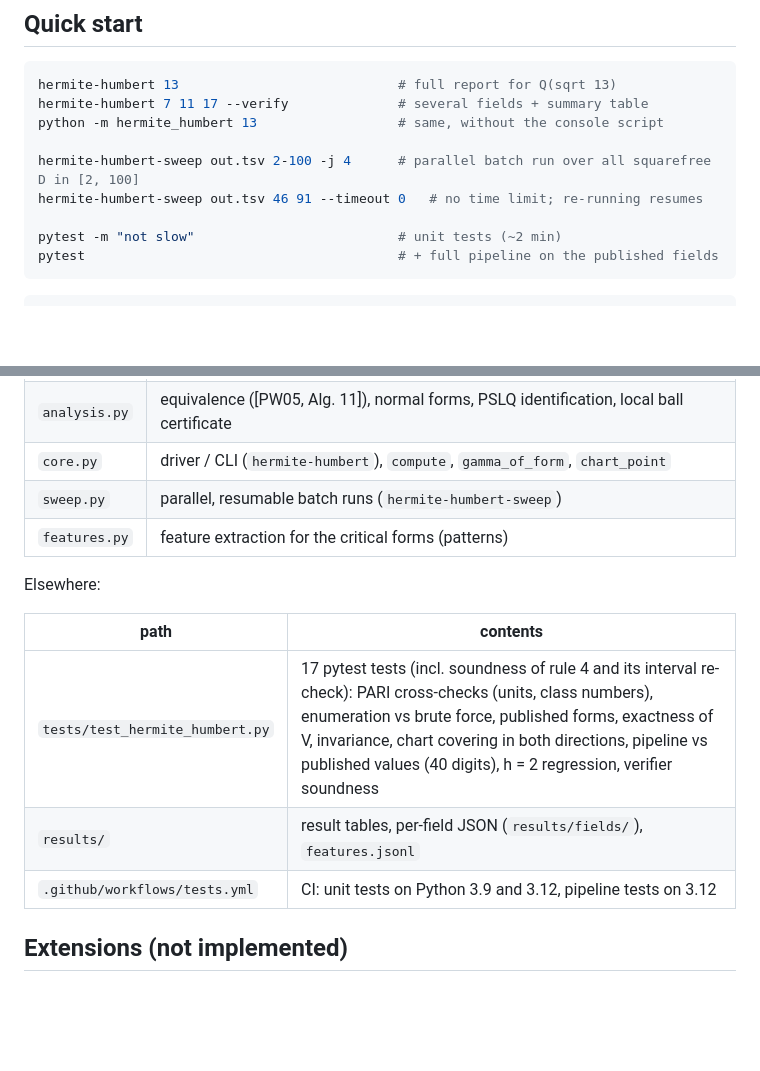
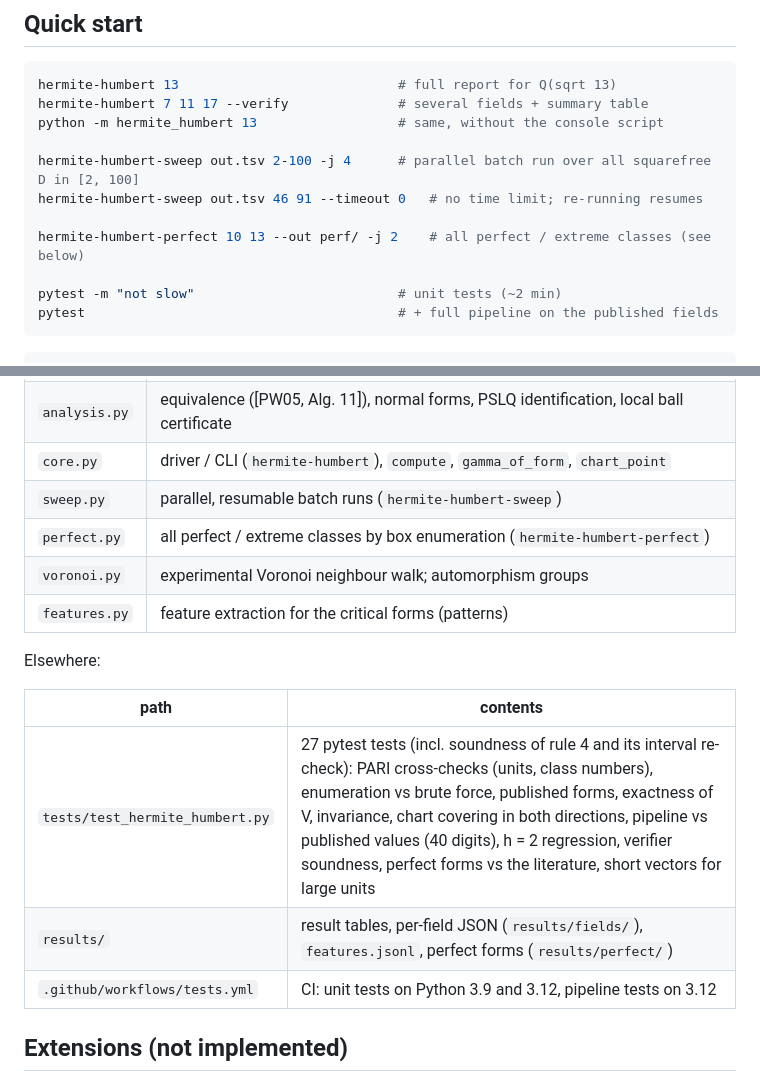
Before and after one commit to pav10/hermite-humbert, a Markdown page: README.md, 2 parts joined by grey strips. Rendered like a GitHub page; blank space fills up the shorter version.

Commit message:
README: hermite-humbert-perfect in quick start, perfect.py/voronoi.py in the file table, test count
Co-Authored-By: Claude Opus 5.5 <noreply@anthropic.com>
Claude-Session: https://claude.ai/code/session_01SJpBdWgSp5JVswefWrik6R

```diff
--- a/README.md
+++ b/README.md
@@ -27,6 +27,8 @@ python -m hermite_humbert 13                  # same, without the console script
 
 hermite-humbert-sweep out.tsv 2-100 -j 4      # parallel batch run over all squarefree D in [2, 100]
 hermite-humbert-sweep out.tsv 46 91 --timeout 0   # no time limit; re-running resumes
+
+hermite-humbert-perfect 10 13 --out perf/ -j 2    # all perfect / extreme classes (see below)
 
 pytest -m "not slow"                          # unit tests (~2 min)
 pytest                                        # + full pipeline on the published fields
@@ -356,14 +358,16 @@ Package `src/hermite_humbert/`:
 | `analysis.py` | equivalence ([PW05, Alg. 11]), normal forms, PSLQ identification, local ball certificate |
 | `core.py` | driver / CLI (`hermite-humbert`), `compute`, `gamma_of_form`, `chart_point` |
 | `sweep.py` | parallel, resumable batch runs (`hermite-humbert-sweep`) |
+| `perfect.py` | all perfect / extreme classes by box enumeration (`hermite-humbert-perfect`) |
+| `voronoi.py` | experimental Voronoi neighbour walk; automorphism groups |
 | `features.py` | feature extraction for the critical forms (patterns) |
 
 Elsewhere:
 
 | path | contents |
 |---|---|
-| `tests/test_hermite_humbert.py` | 17 pytest tests (incl. soundness of rule 4 and its interval re-check): PARI cross-checks (units, class numbers), enumeration vs brute force, published forms, exactness of V, invariance, chart covering in both directions, pipeline vs published values (40 digits), h = 2 regression, verifier soundness |
-| `results/` | result tables, per-field JSON (`results/fields/`), `features.jsonl` |
+| `tests/test_hermite_humbert.py` | 27 pytest tests (incl. soundness of rule 4 and its interval re-check): PARI cross-checks (units, class numbers), enumeration vs brute force, published forms, exactness of V, invariance, chart covering in both directions, pipeline vs published values (40 digits), h = 2 regression, verifier soundness, perfect forms vs the literature, short vectors for large units |
+| `results/` | result tables, per-field JSON (`results/fields/`), `features.jsonl`, perfect forms (`results/perfect/`) |
 | `.github/workflows/tests.yml` | CI: unit tests on Python 3.9 and 3.12, pipeline tests on 3.12 |
 
 ## Extensions (not implemented)
```
